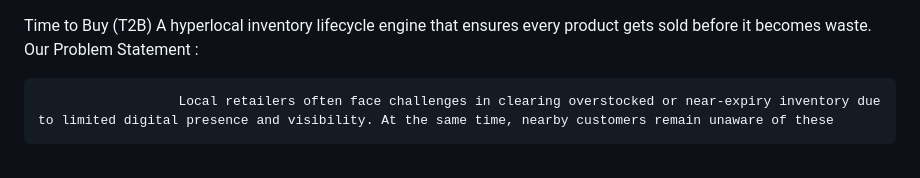
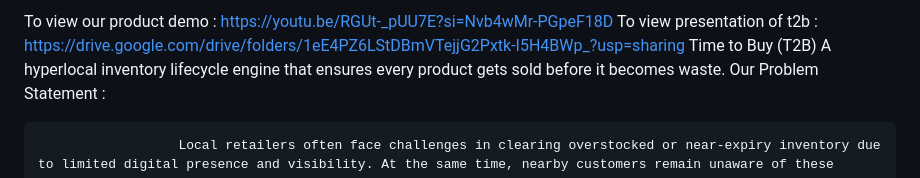
Before and after one commit to Unknownmib22/Time2Buy, a Markdown page: README.md, the part around the change. GitHub-like rendering.

Commit message:
Add demo and presentation links to README
Added links to product demo and presentation.

```diff
--- a/README.md
+++ b/README.md
@@ -1,3 +1,5 @@
+To view our product demo : https://youtu.be/RGUt-_pUU7E?si=Nvb4wMr-PGpeF18D
+To view presentation of t2b : https://drive.google.com/drive/folders/1eE4PZ6LStDBmVTejjG2Pxtk-I5H4BWp_?usp=sharing
 Time to Buy (T2B)
 A hyperlocal inventory lifecycle engine that ensures every product gets sold before it becomes waste.
 Our Problem Statement :
```
